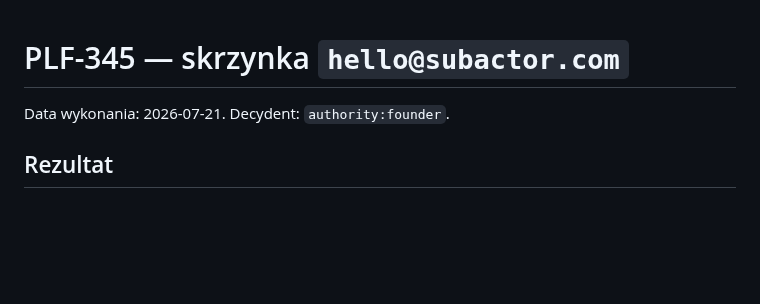
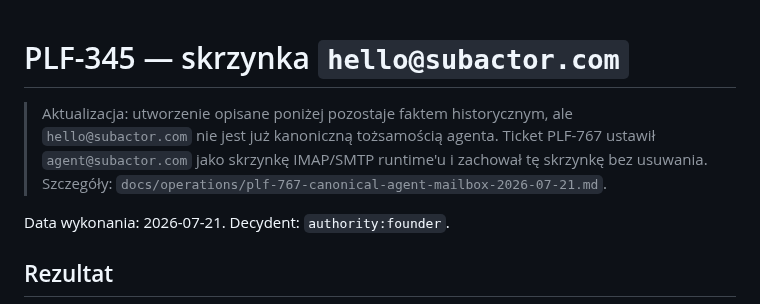
Before and after one commit to subactor/docs, a Markdown page: operations/plf-345-hello-mailbox-2026-07-21.md, the part around the change. Rendered like a GitHub page; blank space fills up the shorter version.

Commit message:
docs: record canonical Subactor mailbox correction

```diff
--- a/operations/plf-345-hello-mailbox-2026-07-21.md
+++ b/operations/plf-345-hello-mailbox-2026-07-21.md
@@ -1,4 +1,10 @@
 # PLF-345 — skrzynka `hello@subactor.com`
+
+> Aktualizacja: utworzenie opisane poniżej pozostaje faktem historycznym, ale
+> `hello@subactor.com` nie jest już kanoniczną tożsamością agenta. Ticket
+> PLF-767 ustawił `agent@subactor.com` jako skrzynkę IMAP/SMTP runtime'u i
+> zachował tę skrzynkę bez usuwania. Szczegóły:
+> `docs/operations/plf-767-canonical-agent-mailbox-2026-07-21.md`.
 
 Data wykonania: 2026-07-21. Decydent: `authority:founder`.
 
```
Also changed, not shown: operations/plf-767-canonical-agent-mailbox-2026-07-21.md (added, +54 -0 lines).
